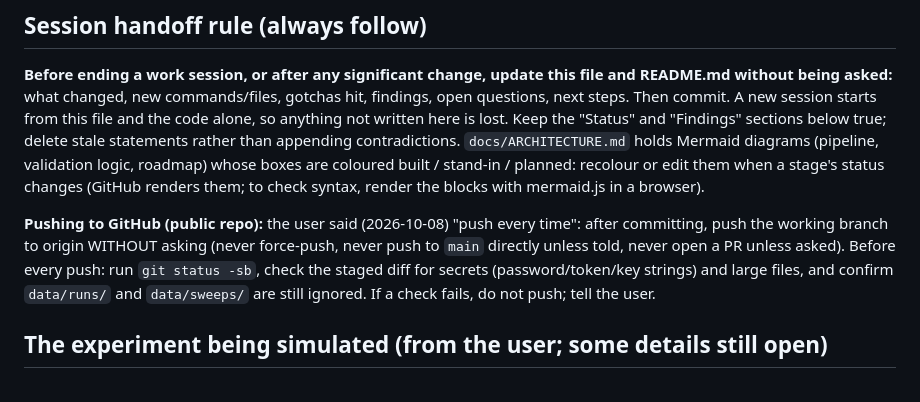
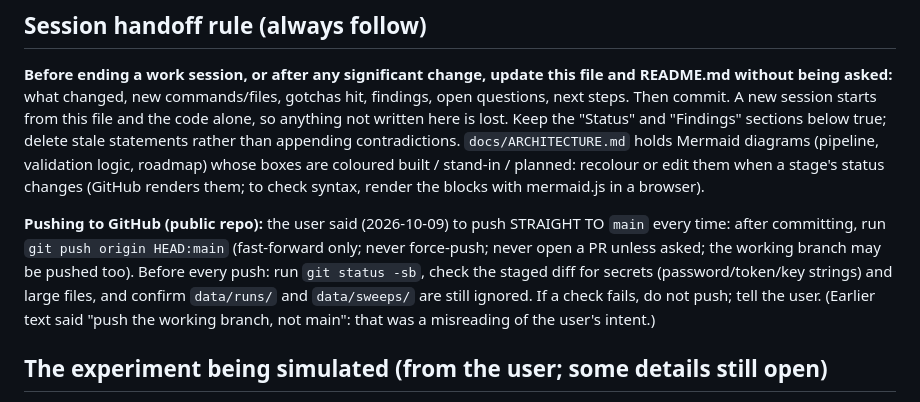
Before and after one commit to CHB-Bohrer/Sim_Live_Cell_Analysis, a Markdown page: CLAUDE.md, the part around the change. Drawn GitHub-style.

Commit message:
CLAUDE.md: push straight to main after every commit (user's intent)
Co-Authored-By: Claude Sonnet 5.5 <noreply@anthropic.com>
Claude-Session: https://claude.ai/code/session_01BynhkryT8KUWcJEiWNHiu2

```diff
--- a/CLAUDE.md
+++ b/CLAUDE.md
@@ -12,10 +12,11 @@ below true; delete stale statements rather than appending contradictions. `docs/
 (pipeline, validation logic, roadmap) whose boxes are coloured built / stand-in / planned: recolour or edit them when a
 stage's status changes (GitHub renders them; to check syntax, render the blocks with mermaid.js in a browser).
 
-**Pushing to GitHub (public repo):** the user said (2026-10-08) "push every time": after committing, push the working branch to
-origin WITHOUT asking (never force-push, never push to `main` directly unless told, never open a PR unless asked). Before every
-push: run `git status -sb`, check the staged diff for secrets (password/token/key strings) and large files, and confirm
-`data/runs/` and `data/sweeps/` are still ignored. If a check fails, do not push; tell the user.
+**Pushing to GitHub (public repo):** the user said (2026-10-09) to push STRAIGHT TO `main` every time: after committing, run
+`git push origin HEAD:main` (fast-forward only; never force-push; never open a PR unless asked; the working branch may be pushed too).
+Before every push: run `git status -sb`, check the staged diff for secrets (password/token/key strings) and large files, and confirm
+`data/runs/` and `data/sweeps/` are still ignored. If a check fails, do not push; tell the user. (Earlier text said "push the working
+branch, not main": that was a misreading of the user's intent.)
 
 ## The experiment being simulated (from the user; some details still open)
 - Loci: promoter (locus 0) and enhancer (locus 1), 100 kb apart (user, 2026-10-09), plus MS2 bursting at the promoter. MS2 is a THIRD
```
